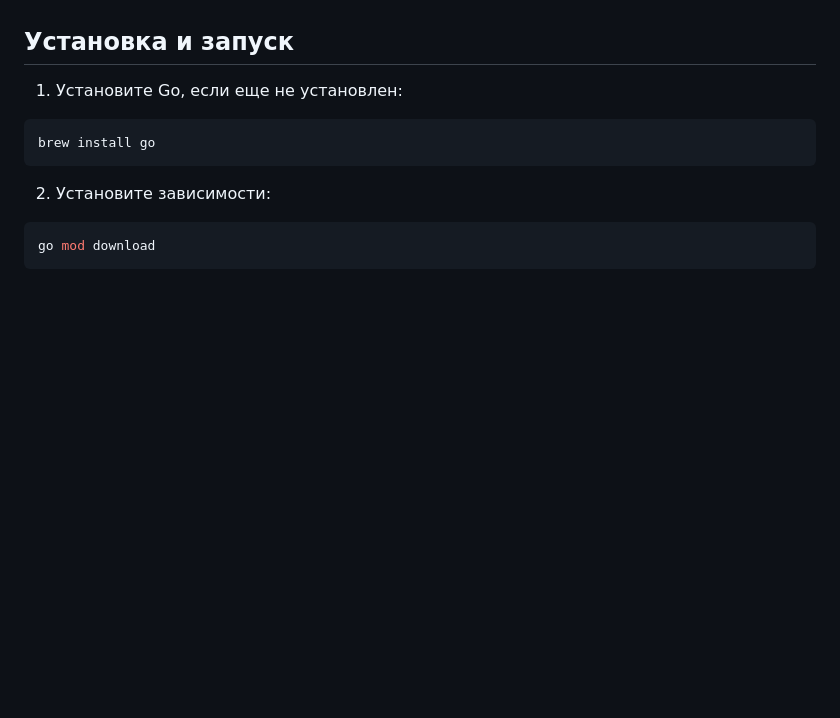
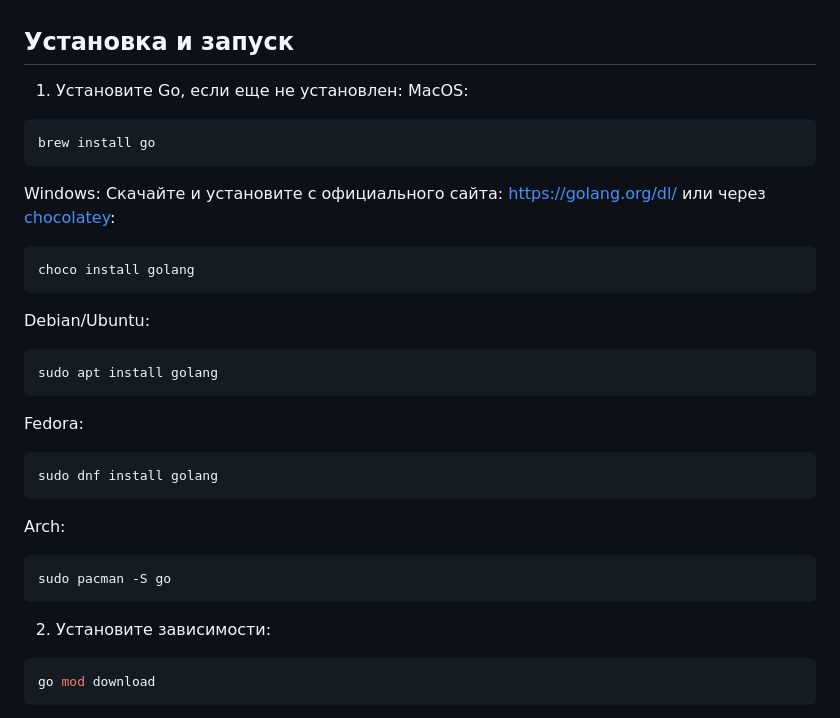
Before and after one commit to pnsrc/musicdirect, a Markdown page: README.md, the part around the change. Drawn GitHub-style; blank space fills up the shorter version.

````diff
--- a/README.md
+++ b/README.md
@@ -21,8 +21,28 @@
 ## Установка и запуск
 
 1. Установите Go, если еще не установлен:
+MacOS:
 ```bash
 brew install go
+```
+Windows:
+Скачайте и установите с официального сайта: https://golang.org/dl/ или через [chocolatey](https://chocolatey.org/):
+```bash
+choco install golang
+```
+Debian/Ubuntu:
+```bash
+sudo apt install golang
+```
+
+Fedora:
+```bash
+sudo dnf install golang
+```
+
+Arch:
+```bash
+sudo pacman -S go
 ```
 
 2. Установите зависимости:
````
